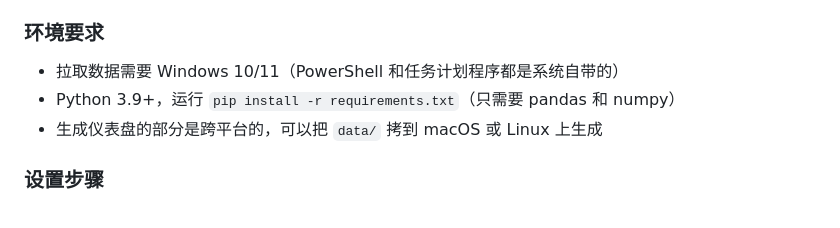
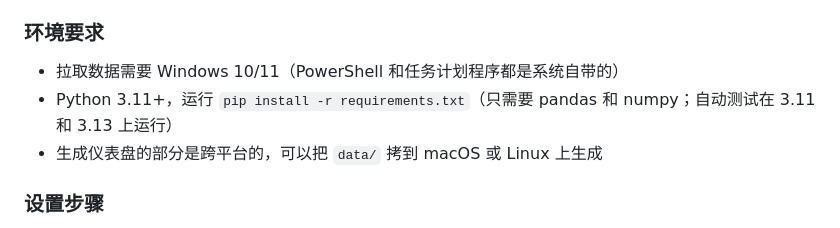
Before and after one commit to wesleywang28/ibkr-flex-performance, a Markdown page: README.zh-CN.md, the part around the change. Drawn GitHub-style.

Commit message:
Docs: require Python 3.11+ (3.9 and 3.10 are end-of-life)

```diff
--- a/README.zh-CN.md
+++ b/README.zh-CN.md
@@ -55,7 +55,7 @@ python analysis/build_dashboard.py demo --demo --lang zh
 ### 环境要求
 
 - 拉取数据需要 Windows 10/11（PowerShell 和任务计划程序都是系统自带的）
-- Python 3.9+，运行 `pip install -r requirements.txt`（只需要 pandas 和 numpy）
+- Python 3.11+，运行 `pip install -r requirements.txt`（只需要 pandas 和 numpy；自动测试在 3.11 和 3.13 上运行）
 - 生成仪表盘的部分是跨平台的，可以把 `data/` 拷到 macOS 或 Linux 上生成
 
 ### 设置步骤
```
Also changed, not shown: README.md (+1 -1 lines).
